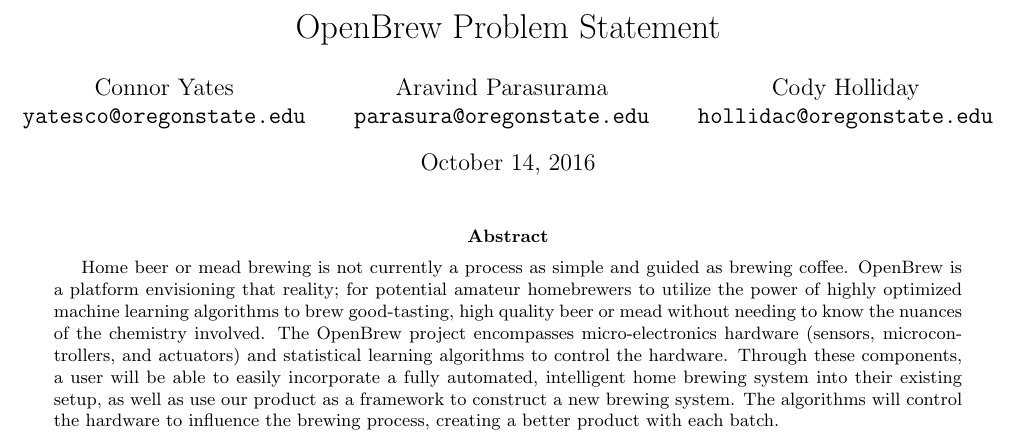
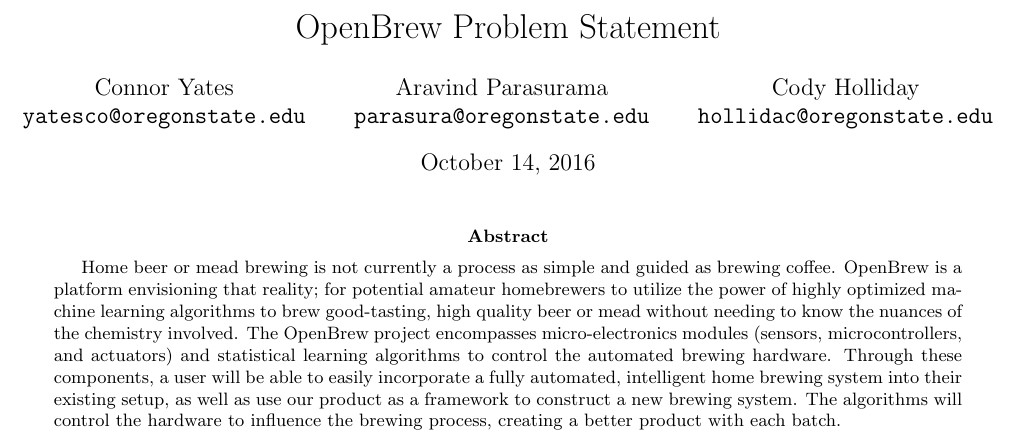
Before and after one commit to bitschift/OpenBrew, a LaTeX paper (docs/problem_statement.tex): part of page 1 of 2, cut so that both start at the same text. Compiled offline with pdfLaTeX.

Commit message:
Some more clarity changes

```diff
--- a/docs/problem_statement.tex
+++ b/docs/problem_statement.tex
@@ -19,16 +19,16 @@
 \maketitle
 
 \begin{abstract}
-	Home beer or mead brewing is not currently a process as simple and guided as brewing
-	coffee. OpenBrew is a platform envisioning that reality; for potential amateur homebrewers
-	to utilize the power of highly optimized machine learning algorithms to brew good-tasting,
-	high quality beer or mead without needing to know the nuances of the chemistry involved.
-	The OpenBrew project encompasses micro-electronics hardware (sensors, microcontrollers,
-	and actuators) and statistical learning algorithms to control the hardware. Through these
-	components, a user will be able to easily incorporate a fully automated, intelligent home
-	brewing system into their existing setup, as well as use our product as a framework to
-	construct a new brewing system. The algorithms will control the hardware to influence the
-	brewing process, creating a better product with each batch.
+Home beer or mead brewing is not currently a process as simple and guided as brewing
+coffee. OpenBrew is a platform envisioning that reality; for potential amateur homebrewers
+to utilize the power of highly optimized machine learning algorithms to brew good-tasting,
+high quality beer or mead without needing to know the nuances of the chemistry involved.
+The OpenBrew project encompasses micro-electronics modules (sensors, microcontrollers,
+and actuators) and statistical learning algorithms to control the automated brewing hardware.
+Through these components, a user will be able to easily incorporate a fully automated,
+intelligent home brewing system into their existing setup, as well as use our product as
+a framework to construct a new brewing system. The algorithms will control the hardware
+to influence the brewing process, creating a better product with each batch.
 \end{abstract}
 
 \newpage
```
